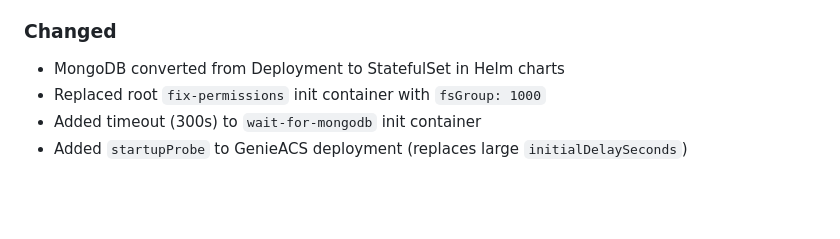
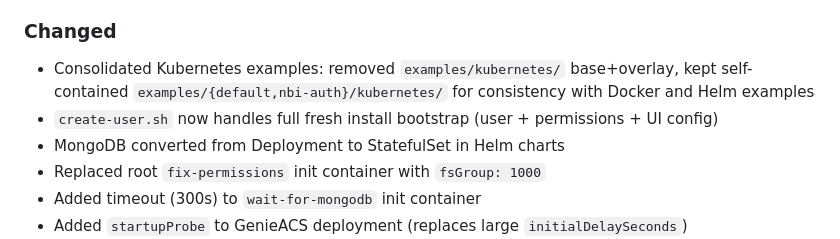
Before and after one commit to Cepat-Kilat-Teknologi/genieacs-stack, a Markdown page: CHANGELOG.md, the part around the change. Rendered like a GitHub page; blank space fills up the shorter version.

```diff
--- a/CHANGELOG.md
+++ b/CHANGELOG.md
@@ -48,6 +48,8 @@ and this project adheres to [Semantic Versioning](https://semver.org/spec/v2.0.0
 - OCI registry support for Helm charts (GHCR)
 
 ### Changed
+- Consolidated Kubernetes examples: removed `examples/kubernetes/` base+overlay, kept self-contained `examples/{default,nbi-auth}/kubernetes/` for consistency with Docker and Helm examples
+- `create-user.sh` now handles full fresh install bootstrap (user + permissions + UI config)
 - MongoDB converted from Deployment to StatefulSet in Helm charts
 - Replaced root `fix-permissions` init container with `fsGroup: 1000`
 - Added timeout (300s) to `wait-for-mongodb` init container
```
Also changed, not shown: INSTALLATION.md (+3 -1 lines), README.md (+1 -0 lines).
